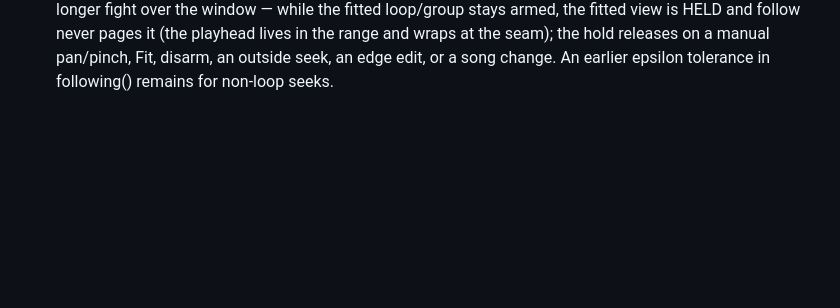
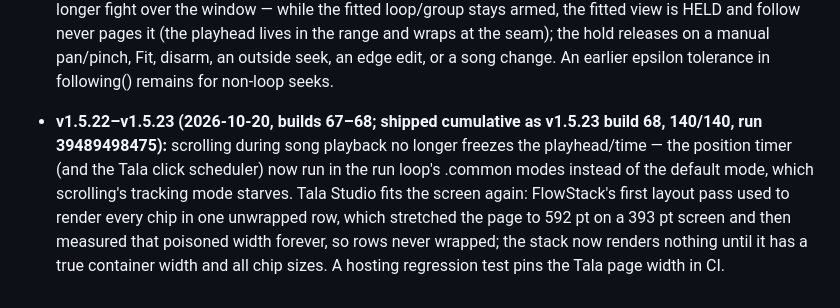
Before and after one commit to shahz-bot1/RagaMentor, a Markdown page: PARITY-PLAN.md, the part around the change. Rendered like a GitHub page; blank space fills up the shorter version.

Commit message:
PLAN sync: v1.5.22-v1.5.23 (scroll timers, FlowStack fix)

```diff
--- a/PARITY-PLAN.md
+++ b/PARITY-PLAN.md
@@ -280,3 +280,5 @@ Dynamic Type); only the visual language matches the web.
 - **v1.5.18–v1.5.19 (2026-10-19, builds 63–64; shipped cumulative as v1.5.19 build 64, 136/136, run 39324700440):** session scoping completed — every adapter and leaf now reads playback state scoped to its own context key (Varisai used to show Stop and highlight tokens while a phrase played elsewhere; the scale rows and piano had the mirror leak). The interruption subscription is scoped to playback (subscribe on play, unsubscribe on stop/finish). A playback STATE MACHINE is now defined in the SequencePlayer header as its contract: idle/loading/playing/finished-transient; the player is scene-agnostic (backgrounding is a session/engine property); interruptions stop lessons and stay stopped while the song pauses/resumes; engines self-heal per note and rebuild their graphs if a start fails after a media-services reset, which also stops any live pass. Tests pin the scoping, the interruption stop (incl. the idle no-op), and the media-reset stop.
 
 - **v1.5.20–v1.5.21 (2026-10-20, builds 65–66; shipped cumulative as v1.5.21 build 66, 139/139, run 39478748609 — fifth attempt after four queue cancellations in the macOS capacity incident):** loop notes are multiline as on the web (growing 2–6 line editor, Return adds a line, leaving the field saves trimmed; storage keeps breaks verbatim). Waveform fit stability reworked: fit-on-select and playhead-follow no longer fight over the window — while the fitted loop/group stays armed, the fitted view is HELD and follow never pages it (the playhead lives in the range and wraps at the seam); the hold releases on a manual pan/pinch, Fit, disarm, an outside seek, an edge edit, or a song change. An earlier epsilon tolerance in following() remains for non-loop seeks.
+
+- **v1.5.22–v1.5.23 (2026-10-20, builds 67–68; shipped cumulative as v1.5.23 build 68, 140/140, run 39489498475):** scrolling during song playback no longer freezes the playhead/time — the position timer (and the Tala click scheduler) now run in the run loop's .common modes instead of the default mode, which scrolling's tracking mode starves. Tala Studio fits the screen again: FlowStack's first layout pass used to render every chip in one unwrapped row, which stretched the page to 592 pt on a 393 pt screen and then measured that poisoned width forever, so rows never wrapped; the stack now renders nothing until it has a true container width and all chip sizes. A hosting regression test pins the Tala page width in CI.
```
